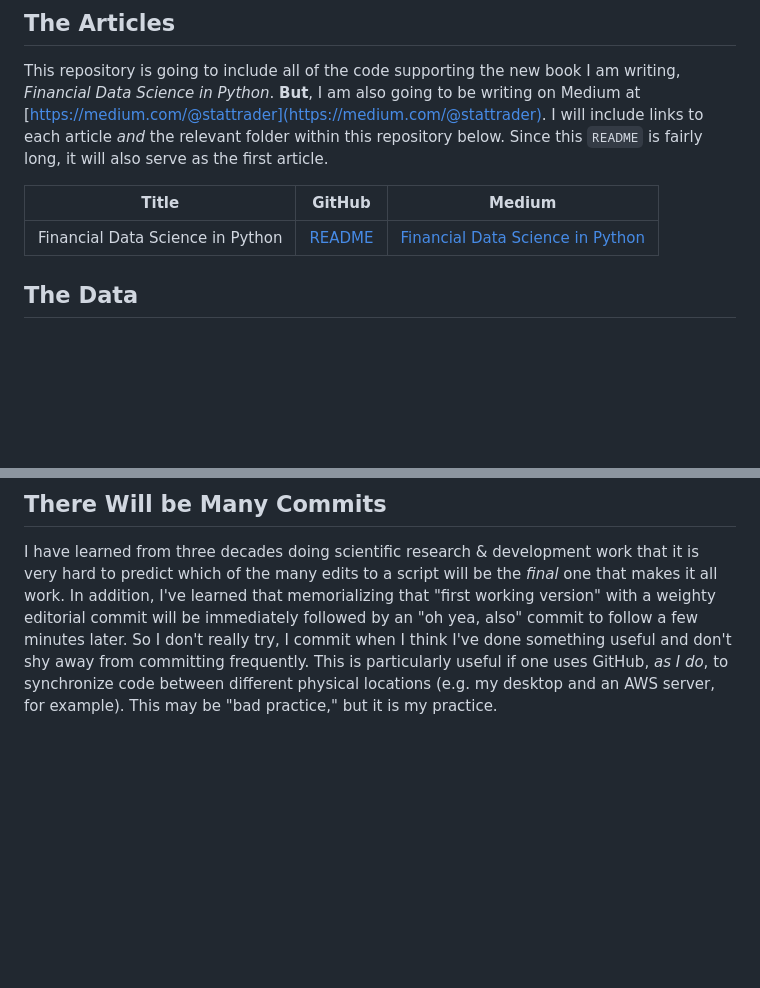
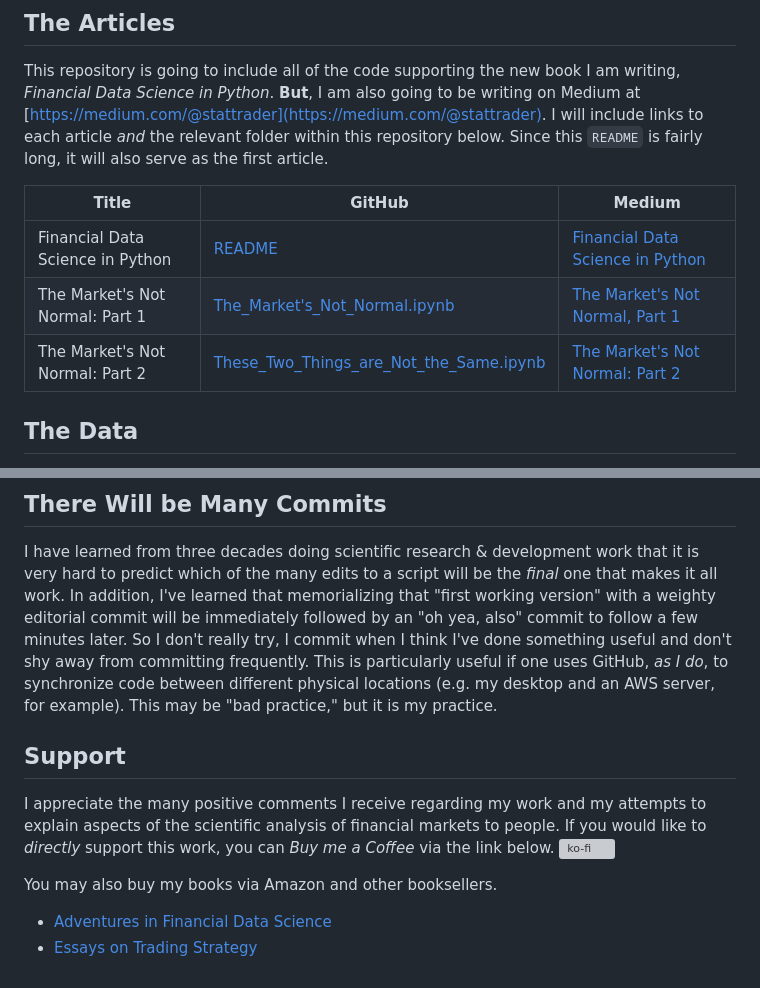
Before and after one commit to Farmhouse121/Financial-Data-Science-in-Python, a Markdown page: README.md, 2 parts joined by grey strips. Drawn GitHub-style; blank space fills up the shorter version; grey boxes are pictures that could not be loaded.

```diff
--- a/README.md
+++ b/README.md
@@ -84,7 +84,9 @@ This repository is going to include all of the code supporting the new book I am
 
 | Title | GitHub | Medium |
 |-------|--------|--------|
-| Financial Data Science in Python | [README](https://github.com/Farmhouse121/Financial-Data-Science-in-Python/README.md) | [Financial Data Science in Python](https://stattrader.medium.com/financial-data-science-in-python-ee66dab460cf)
+| Financial Data Science in Python | [README](https://github.com/Farmhouse121/Financial-Data-Science-in-Python/README.md) | [Financial Data Science in Python](https://stattrader.medium.com/financial-data-science-in-python-ee66dab460cf) |
+| The Market's Not Normal: Part 1 | [The_Market's_Not_Normal.ipynb](https://github.com/Farmhouse121/Financial-Data-Science-in-Python/blob/2fe3ae6dc08dc80d2f5d0c38ba0562e01f1c7415/The%20Market's%20Not%20Normal/The_Market's_Not_Normal.ipynb)| [The Market's Not Normal, Part 1](https://medium.com/adventures-in-data-science/the-markets-not-normal-part-1-bbba8dad2807) |
+| The Market's Not Normal: Part 2| [These_Two_Things_are_Not_the_Same.ipynb](https://github.com/Farmhouse121/Financial-Data-Science-in-Python/blob/2fe3ae6dc08dc80d2f5d0c38ba0562e01f1c7415/The%20Market's%20Not%20Normal/These_Two_Things_are_Not_the_Same.ipynb) | [The Market's Not Normal: Part 2](https://medium.com/adventures-in-data-science/the-markets-not-normal-part-2-cf8c4060f6b4)|
 
 ## The Data
 I am going to use public domain data sources, which will be mostly _Yahoo! Finance_, accessed via the `yfinance` package, and the _Fred_ depository, operated by the Federal Reserve Bank of St. Louis with data downloaded directly via the web service they provide. This is mostly daily and slower cadence data. Most of what I will write about lives in that space.
@@ -99,3 +101,11 @@ which delivers an index of _business days_, for example. (I am grateful to [Alex
 
 ## There Will be Many Commits
 I have learned from three decades doing scientific research & development work that it is very hard to predict which of the many edits to a script will be the _final_ one that makes it all work. In addition, I've learned that memorializing that "first working version" with a weighty editorial commit will be immediately followed by an "oh yea, also" commit to follow a few minutes later. So I don't really try, I commit when I think I've done something useful and don't shy away from committing frequently. This is particularly useful if one uses GitHub, _as I do_, to synchronize code between different physical locations (e.g. my desktop and an AWS server, for example). This may be "bad practice," but it is my practice.
+
+## Support
+I appreciate the many positive comments I receive regarding my work and my attempts to explain aspects of the scientific analysis of financial markets to people. If you would like to _directly_ support this work, you can _Buy me a Coffee_ via the link below. [![ko-fi](https://ko-fi.com/img/githubbutton_sm.svg)](https://ko-fi.com/H2H7EC7Z5)
+
+You may also buy my books via Amazon and other booksellers.
+
+* [Adventures in Financial Data Science](https://medium.com/r/?url=https%3A%2F%2Famzn.to%2F3P66fyK)
+* [Essays on Trading Strategy](https://medium.com/r/?url=https%3A%2F%2Fwww.amazon.com%2FEssays-Trading-Strategy-Scientific-Finance%2Fdp%2F9811273812)
```
